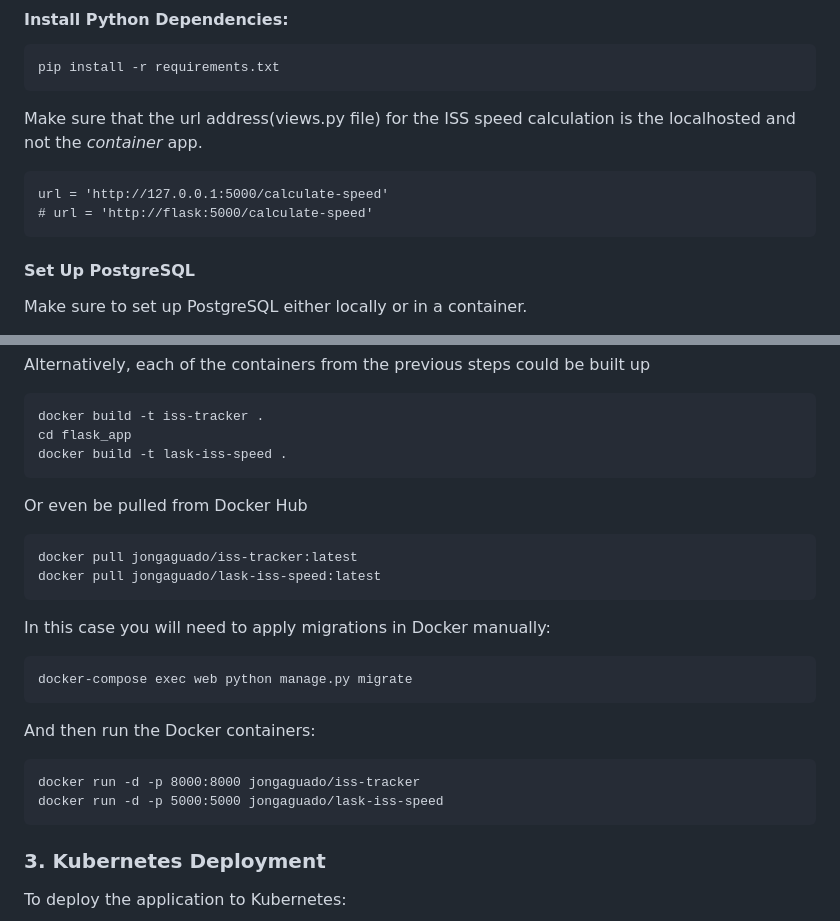
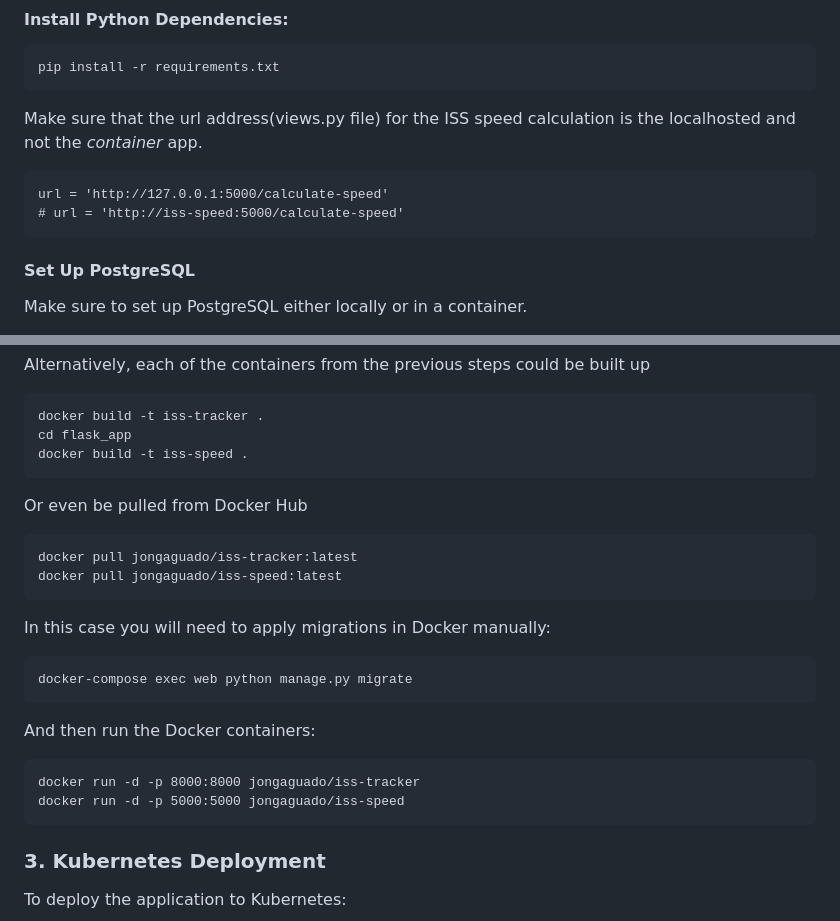
Before and after one commit to JGAguado/ISS-Tracker, a Markdown page: README.md, 2 parts joined by grey strips. GitHub-like rendering.

````diff
--- a/README.md
+++ b/README.md
@@ -174,7 +168,7 @@ the *container* app.
 
 ```
 url = 'http://127.0.0.1:5000/calculate-speed'
-# url = 'http://flask:5000/calculate-speed'
+# url = 'http://iss-speed:5000/calculate-speed'
 ```
 
 #### Set Up PostgreSQL
@@ -216,14 +210,14 @@ Alternatively, each of the containers from the previous steps could be built up
 ```
 docker build -t iss-tracker .
 cd flask_app
-docker build -t lask-iss-speed .
+docker build -t iss-speed .
 ```
 
 Or even be pulled from Docker Hub
 
 ```
 docker pull jongaguado/iss-tracker:latest
-docker pull jongaguado/lask-iss-speed:latest
+docker pull jongaguado/iss-speed:latest
 ```
 
 In this case you will need to apply migrations in Docker manually:
@@ -236,7 +230,7 @@ And then run the Docker containers:
 
 ```
 docker run -d -p 8000:8000 jongaguado/iss-tracker
-docker run -d -p 5000:5000 jongaguado/lask-iss-speed
+docker run -d -p 5000:5000 jongaguado/iss-speed
 ```
 
 ### 3. Kubernetes Deployment
````
Also changed, not shown: other parts of README.md (+21 -27 lines).
